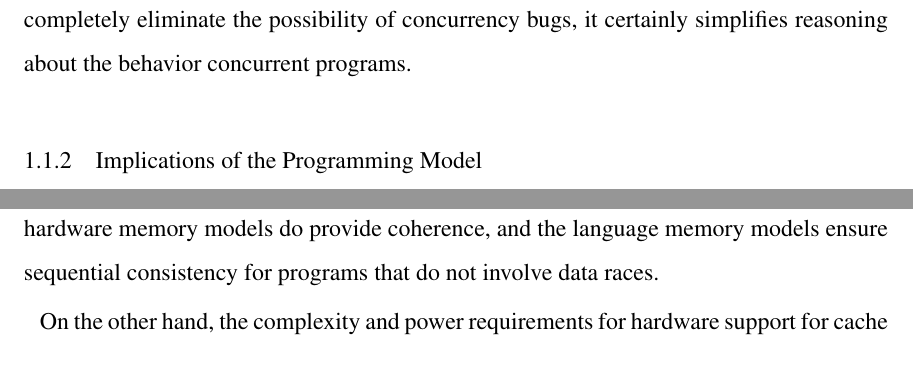
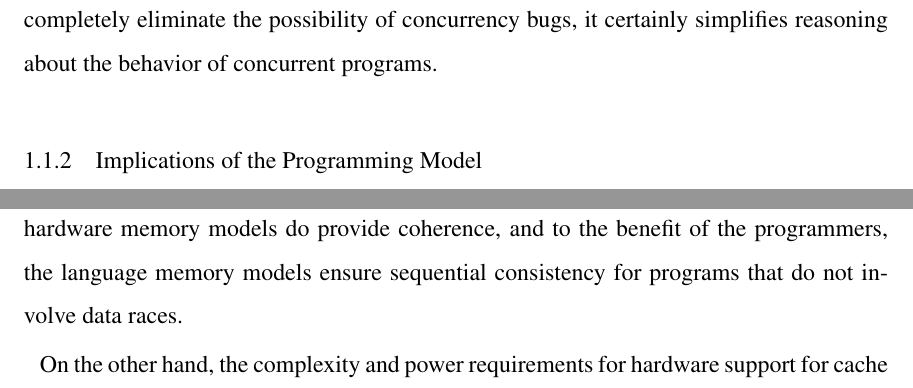
Before and after one commit to kayceesrk/PhDThesis, a LaTeX thesis (thesis.tex, which reads introduction.tex): two parts of pages 16 and 18 of 183, joined at a grey line, cut so that both start at the same text. Compiled offline with pdfLaTeX; a LaTeX package or settings file that is missing is left out.

Commit message:
Edits to intro

```diff
--- a/introduction.tex
+++ b/introduction.tex
@@ -27,7 +27,8 @@ from different tasks are interleaved in some total order. Such a system is said
 to provide \emph{strong memory consistency}. Strong consistency is a natural
 extension of uniprocessor memory model to a multiprocessor setting. While this
 strong consistency does not completely eliminate the possibility of concurrency
-bugs, it certainly simplifies reasoning about the behavior concurrent programs.
+bugs, it certainly simplifies reasoning about the behavior of concurrent
+programs.
 
 \subsection{Implications of the Programming Model}
 
@@ -96,19 +97,20 @@ reorder code in ways that are not observable by sequential code, but are very
 much observable under concurrent
 execution~\cite{Demange2013,Sewell2010,Sarkar2011,Batty2011}. Hence, the
 semblance of strong consistency is broken. However, the hardware memory models
-do provide coherence, and the language memory models ensure sequential
-consistency for programs that do not involve data races.
+do provide coherence, and to the benefit of the programmers, the language
+memory models ensure sequential consistency for programs that do not involve
+data races.
 
 On the other hand, the complexity and power requirements for hardware support
 for cache coherence increases with increasing number of
 cores~\cite{Kavadias2010}. The scalability of hardware cache coherence
 mechanisms is mainly hindered by the scalability of coherence hardware, the
-storage requirements for cache meta data, and the effort to implement and verify
-complex coherence protocols. While there are indeed attempts to reduce the cost
-of cache coherence hardware on manycore systems~\cite{Martin2012}, hardware
-vendors increasingly opt for non cache coherent architectures. Graphics
-processing units (GPUs)~\cite{Luebke2004}, the Intel Single-chip Cloud Computer
-(SCC)~\cite{Mattson2010}, the Cell BE processor~\cite{Kahle2005}, and the
-Runnemede prototype~\cite{Carter2013} are representative examples of non cache
-coherent architectures.
+storage requirements for cache meta data, and the effort to implement and
+verify complex coherence protocols. While there are indeed attempts to reduce
+the cost of cache coherence hardware on manycore systems~\cite{Martin2012},
+hardware vendors increasingly opt for non cache coherent architectures.
+Graphics processing units (GPUs)~\cite{Luebke2004}, the Intel Single-chip Cloud
+Computer (SCC)~\cite{Mattson2010}, the Cell BE processor~\cite{Kahle2005}, and
+the Runnemede prototype~\cite{Carter2013} are representative examples of non
+cache coherent architectures.
 
```
Also changed, not shown: introduction.tex (18 more changed lines).
